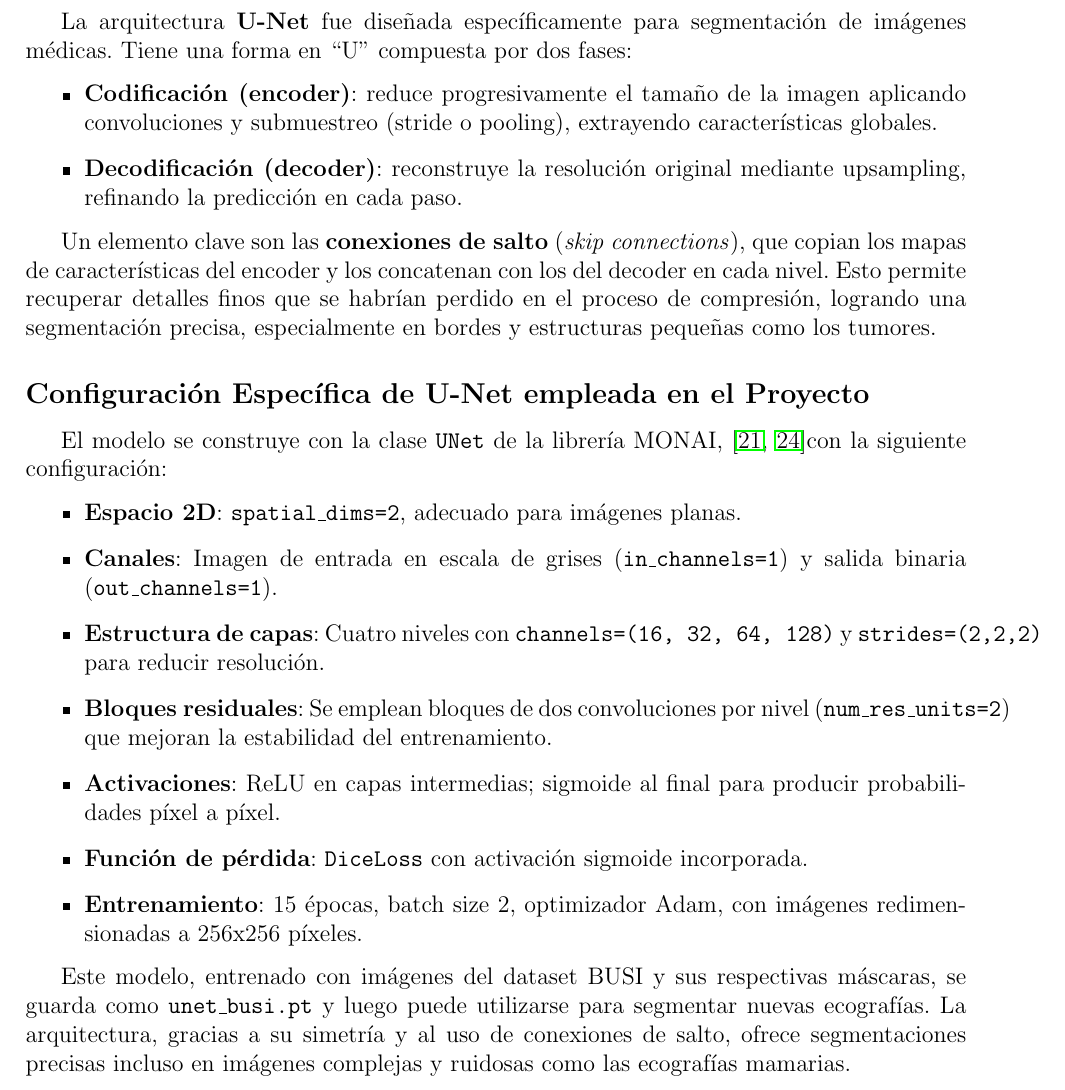
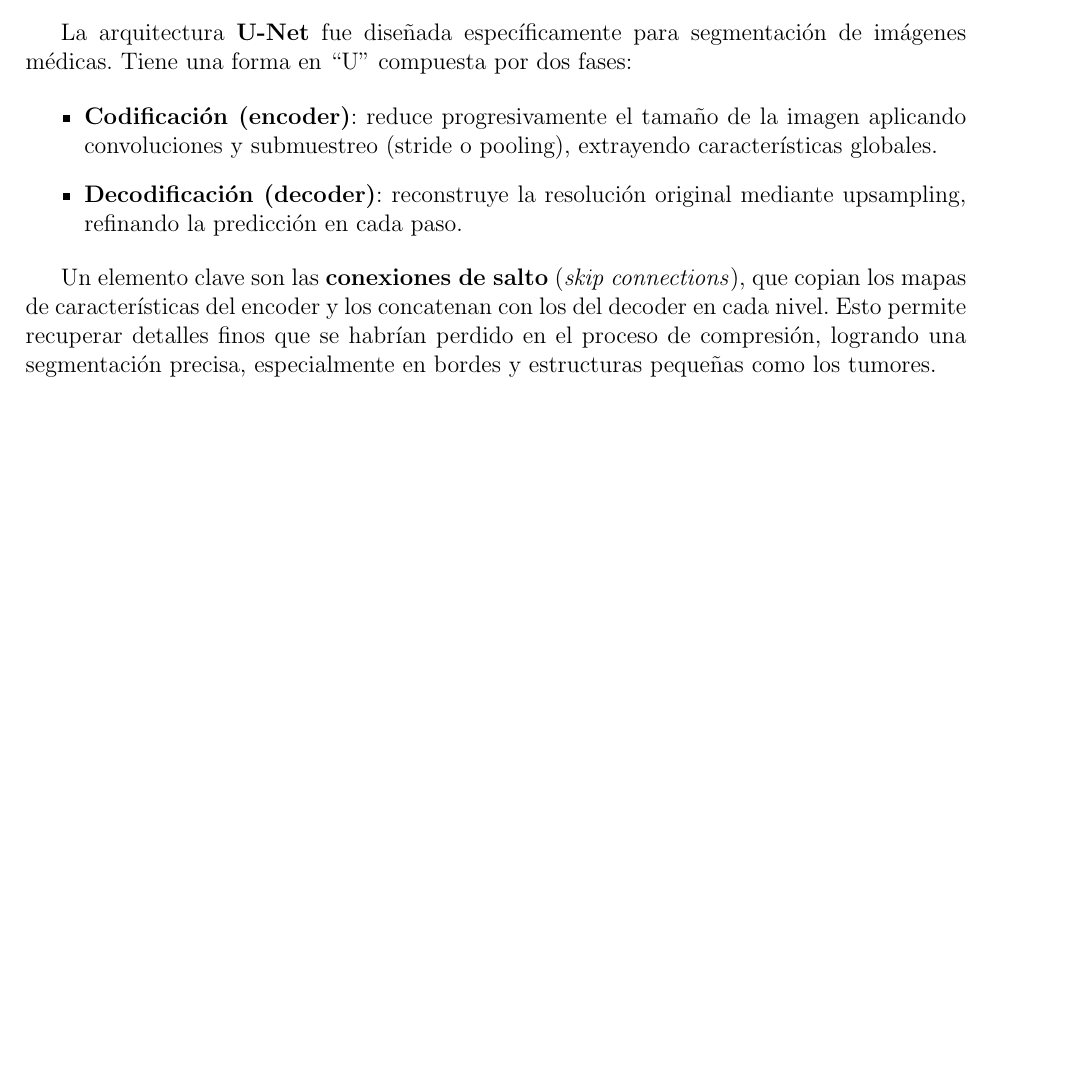
Before and after one commit to juanjunobr/PID-Project, a LaTeX paper (doc.tex): part of page 4 of 23, cut so that both start at the same text, the shorter picture padded with empty space. Compiled offline with pdfLaTeX.

Commit message:
quitada redundancia

```diff
--- a/doc.tex
+++ b/doc.tex
@@ -81,21 +81,6 @@ La arquitectura \textbf{U-Net} fue diseñada específicamente para segmentación
 \end{itemize}
 
 Un elemento clave son las \textbf{conexiones de salto} (\textit{skip connections}), que copian los mapas de características del encoder y los concatenan con los del decoder en cada nivel. Esto permite recuperar detalles finos que se habrían perdido en el proceso de compresión, logrando una segmentación precisa, especialmente en bordes y estructuras pequeñas como los tumores.
-
-\subsection*{Configuración Específica de U-Net empleada en el Proyecto}
-El modelo se construye con la clase \texttt{UNet} de la librería MONAI, \cite{monai_unet, monai_dice_loss}con la siguiente configuración:
-
-\begin{itemize}
-  \item \textbf{Espacio 2D}: \texttt{spatial\_dims=2}, adecuado para imágenes planas.
-  \item \textbf{Canales}: Imagen de entrada en escala de grises (\texttt{in\_channels=1}) y salida binaria (\texttt{out\_channels=1}).
-  \item \textbf{Estructura de capas}: Cuatro niveles con \texttt{channels=(16, 32, 64, 128)} y \texttt{strides=(2,2,2)} para reducir resolución.
-  \item \textbf{Bloques residuales}: Se emplean bloques de dos convoluciones por nivel (\texttt{num\_res\_units=2}) que mejoran la estabilidad del entrenamiento.
-  \item \textbf{Activaciones}: ReLU en capas intermedias; sigmoide al final para producir probabilidades píxel a píxel.
-  \item \textbf{Función de pérdida}: \texttt{DiceLoss} con activación sigmoide incorporada.
-  \item \textbf{Entrenamiento}: 15 épocas, batch size 2, optimizador Adam, con imágenes redimensionadas a 256x256 píxeles.
-\end{itemize}
-
-Este modelo, entrenado con imágenes del dataset BUSI y sus respectivas máscaras, se guarda como \texttt{unet\_busi.pt} y luego puede utilizarse para segmentar nuevas ecografías. La arquitectura, gracias a su simetría y al uso de conexiones de salto, ofrece segmentaciones precisas incluso en imágenes complejas y ruidosas como las ecografías mamarias.
 
 \subsection{Esquema del pipeline general}
 A continuación se presenta el flujo de trabajo general del sistema:
```
